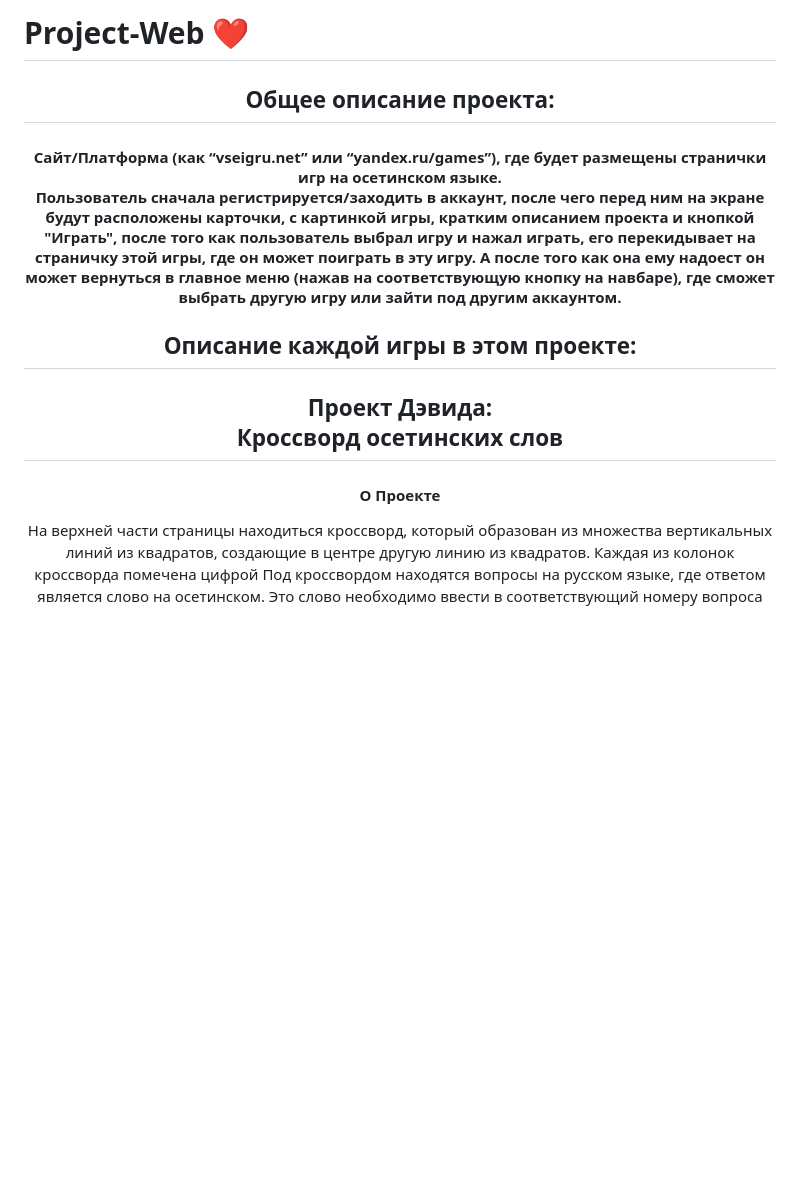
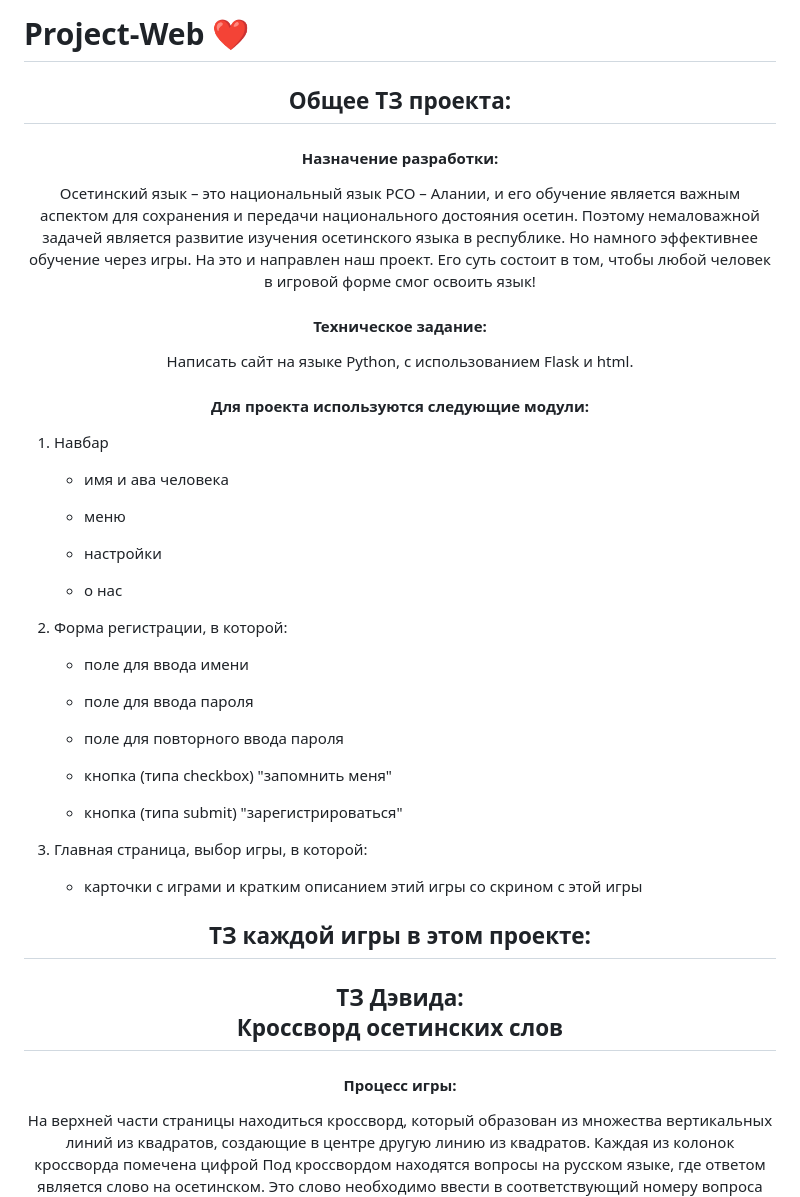
Before and after one commit to marathedziov/Project-Web, a Markdown page: README.md, the part around one of its changes. Drawn GitHub-style; blank space fills up the shorter version.

Commit message:
Update README.md
Версия ТЗ от Марата, посмотрите как делать и сделаете также

```diff
--- a/README.md
+++ b/README.md
@@ -1,24 +1,93 @@
-# Project-Web ❤
+# Project-Web ❤️
 
 <h2 align="center">
-Общее описание проекта:
+Общее ТЗ проекта:
 </h2>
 
+
 <h4 align="center">
-Сайт/Платформа (как “vseigru.net” или “yandex.ru/games”), где будет размещены странички игр на осетинском языке.
-
-Пользователь сначала регистрируется/заходить в аккаунт, после чего перед ним на экране будут расположены карточки, с картинкой игры, кратким описанием проекта и кнопкой "Играть", после того как пользователь выбрал игру и нажал играть, его перекидывает на страничку этой игры, где он может поиграть в эту игру. А после того как она ему надоест он может вернуться в главное меню (нажав на соответствующую кнопку на навбаре), где сможет выбрать другую игру или зайти под другим аккаунтом.
+Назначение разработки:
 </h4>
 
+<p align="center">
+Осетинский язык – это национальный язык РСО – Алании, и его обучение является важным аспектом для сохранения и передачи национального достояния осетин. Поэтому немаловажной задачей является развитие изучения осетинского языка в республике. Но намного эффективнее обучение через игры. На это и направлен наш проект. Его суть состоит в том, чтобы любой человек в игровой форме смог освоить язык!
+</p>
+
+<h4 align="center">
+Техническое задание:
+</h4>
+
+<p align="center">
+Написать сайт на языке Python, с использованием Flask и html.
+</p>
+
+<h4 align="center">
+Для проекта используются следующие модули:
+</h4>
+
+<ol>
+    <li>
+        <p>Навбар</p>
+        <ul>
+            <li>
+                <p>имя и ава человека</p>
+            </li>
+            <li>
+                <p>меню</p>
+            </li>
+             <li>
+                <p>настройки</p>
+            </li>
+             <li>
+                <p>о нас</p>
+            </li>
+        </ul>
+    </li>
+    <li>
+        <p>Форма регистрации, в которой:</p>
+        <ul>
+            <li>
+                <p>поле для ввода имени</p>
+            </li>
+            <li>
+                <p>поле для ввода пароля</p>
+            </li>
+            <li>
+                <p>поле для повторного ввода пароля</p>
+            </li>
+            <li>
+                <p>кнопка (типа checkbox) "запомнить меня"</p>
+            </li>
+            <li>
+                <p>кнопка (типа submit) "зарегистрироваться"</p>
+            </li>
+        </ul>
+    </li>
+    <li>
+        <p>Главная страница, выбор игры, в которой: </p>
+        <ul>
+            <li>
+                <p>карточки с играми и кратким описанием этий игры со скрином с этой игры</p>
+            </li>
+        </ul>
+    </li>
+</ol>
+
+
+
 <h2 align="center">
-Описание каждой игры в этом проекте:
+ТЗ каждой игры в этом проекте:
 </h2>
 
+
+
+
 <h2 align="center">
-Проект Дэвида: <br> Кроссворд осетинских слов
+ТЗ Дэвида: <br> Кроссворд осетинских слов
 </h2>
 
+
 <h4 align="center">
-О Проекте
+Процесс игры:
 </h4>
 
```
Also changed, not shown: other parts of README.md (+124 -54 lines).
